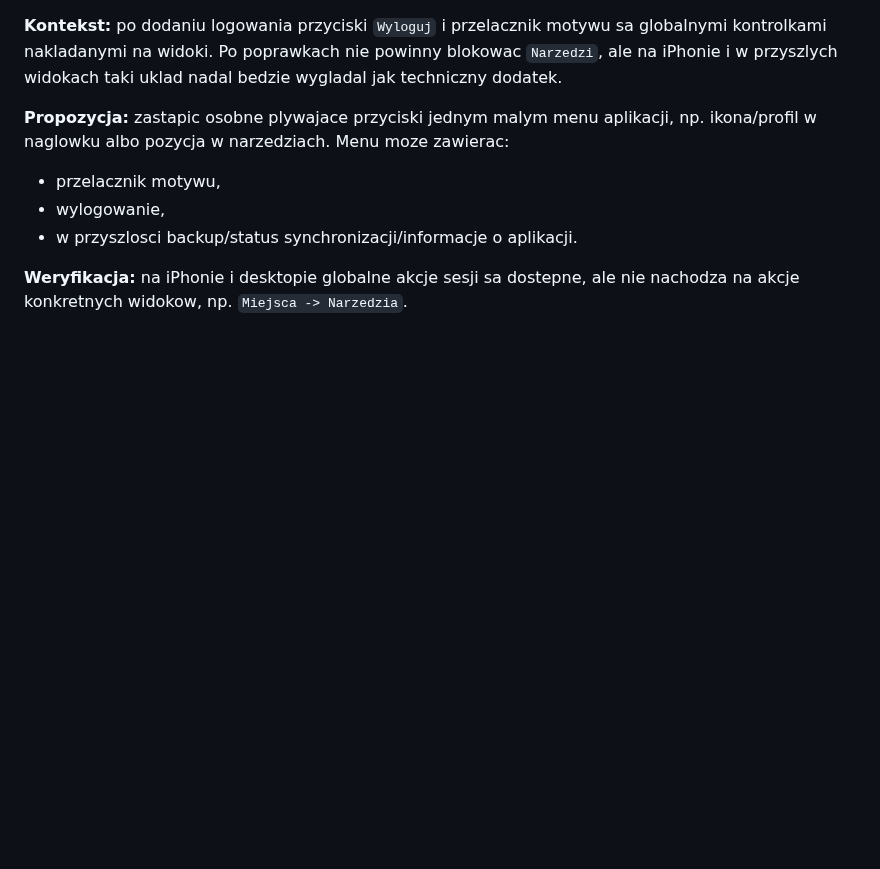
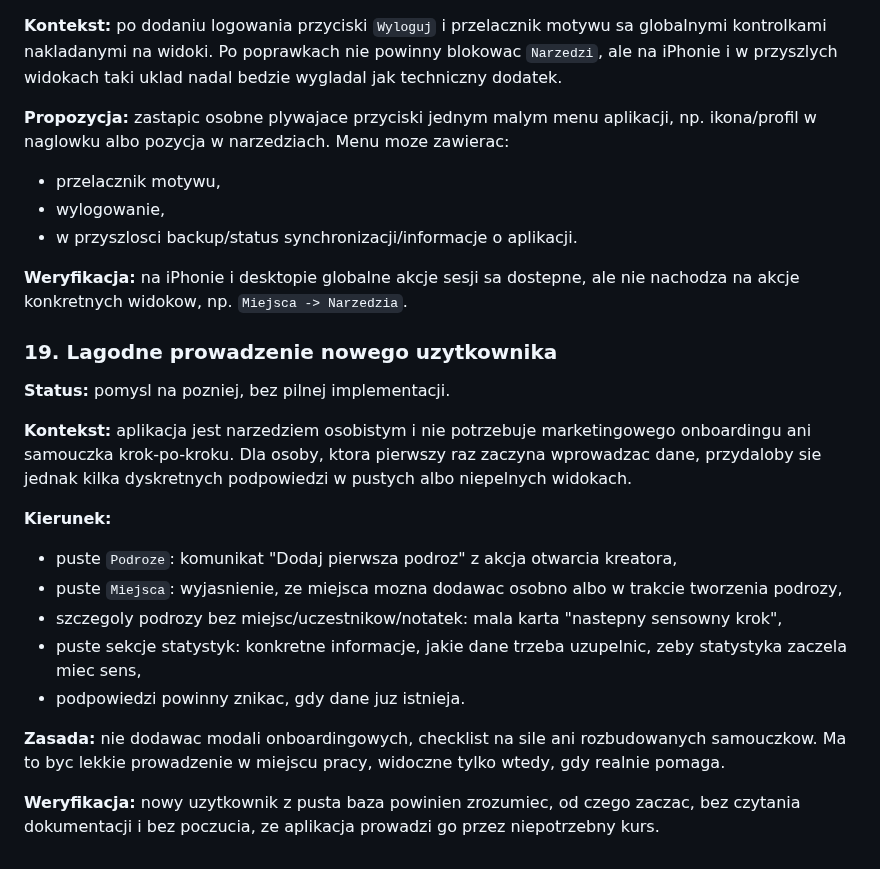
Before and after one commit to jpastuszak-jerry/moje-podroze, a Markdown page: BACKLOG.md, the part around the change. Drawn GitHub-style; blank space fills up the shorter version.

Commit message:
Add gentle onboarding backlog item

```diff
--- a/BACKLOG.md
+++ b/BACKLOG.md
@@ -512,3 +512,20 @@ Do dopracowania pozniej: bardziej narracyjne opisy roczne, dluzsze przerwy miedz
 - w przyszlosci backup/status synchronizacji/informacje o aplikacji.
 
 **Weryfikacja:** na iPhonie i desktopie globalne akcje sesji sa dostepne, ale nie nachodza na akcje konkretnych widokow, np. `Miejsca -> Narzedzia`.
+
+### 19. Lagodne prowadzenie nowego uzytkownika
+
+**Status:** pomysl na pozniej, bez pilnej implementacji.
+
+**Kontekst:** aplikacja jest narzedziem osobistym i nie potrzebuje marketingowego onboardingu ani samouczka krok-po-kroku. Dla osoby, ktora pierwszy raz zaczyna wprowadzac dane, przydaloby sie jednak kilka dyskretnych podpowiedzi w pustych albo niepelnych widokach.
+
+**Kierunek:**
+- puste `Podroze`: komunikat "Dodaj pierwsza podroz" z akcja otwarcia kreatora,
+- puste `Miejsca`: wyjasnienie, ze miejsca mozna dodawac osobno albo w trakcie tworzenia podrozy,
+- szczegoly podrozy bez miejsc/uczestnikow/notatek: mala karta "nastepny sensowny krok",
+- puste sekcje statystyk: konkretne informacje, jakie dane trzeba uzupelnic, zeby statystyka zaczela miec sens,
+- podpowiedzi powinny znikac, gdy dane juz istnieja.
+
+**Zasada:** nie dodawac modali onboardingowych, checklist na sile ani rozbudowanych samouczkow. Ma to byc lekkie prowadzenie w miejscu pracy, widoczne tylko wtedy, gdy realnie pomaga.
+
+**Weryfikacja:** nowy uzytkownik z pusta baza powinien zrozumiec, od czego zaczac, bez czytania dokumentacji i bez poczucia, ze aplikacja prowadzi go przez niepotrzebny kurs.
```
